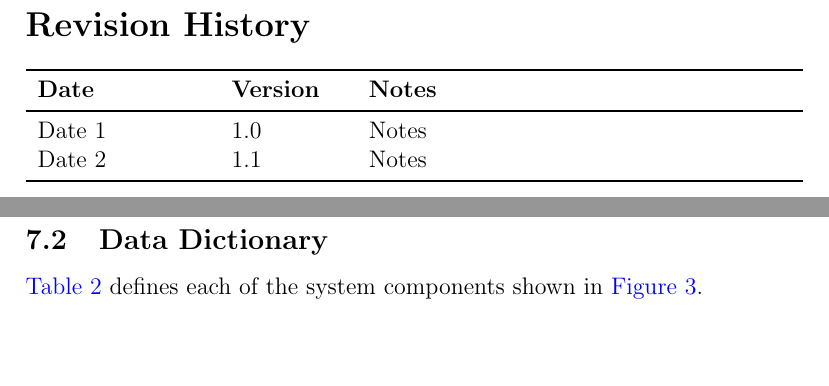
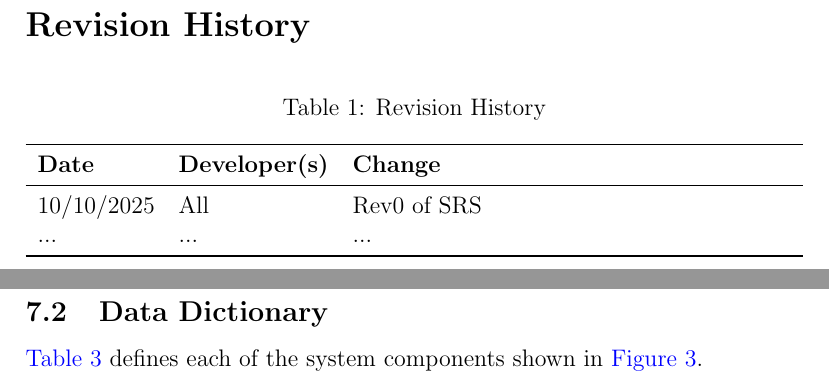
Before and after one commit to VirochaanRG/MES-Event-Management-System, a LaTeX document (docs/SRS-Volere/SRS.tex): two parts of pages 6 and 25 of 70, joined at a grey line, cut so that both start at the same text, the shorter picture padded with empty space. Compiled offline with pdfLaTeX.

Commit message:
Revison history

```diff
--- a/docs/SRS-Volere/SRS.tex
+++ b/docs/SRS-Volere/SRS.tex
@@ -64,16 +64,18 @@
 ~\newpage
 
 \section*{Revision History}
-
-\begin{tabularx}{\textwidth}{p{3cm}p{2cm}X}
-\toprule {\textbf{Date}} & {\textbf{Version}} & {\textbf{Notes}}\\
+\begin{table}[hp]
+\caption{Revision History} \label{TblRevisionHistory}
+\begin{tabularx}{\textwidth}{llX}
+\toprule
+\textbf{Date} & \textbf{Developer(s)} & \textbf{Change}\\
 \midrule
-Date 1 & 1.0 & Notes\\
-Date 2 & 1.1 & Notes\\
+10/10/2025 & All & Rev0 of SRS\\
+... & ... & ...\\
 \bottomrule
 \end{tabularx}
-
-~\\
+\end{table}
+
 
 ~\newpage
 \section{Purpose of the Project}
```
Also changed, not shown: docs/SRS-Volere/SRS.pdf.
